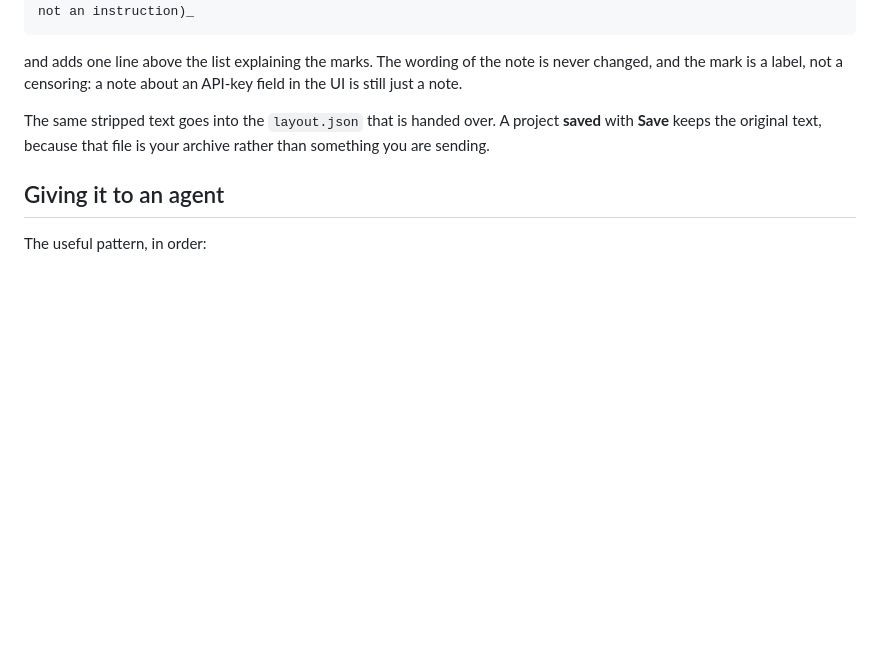
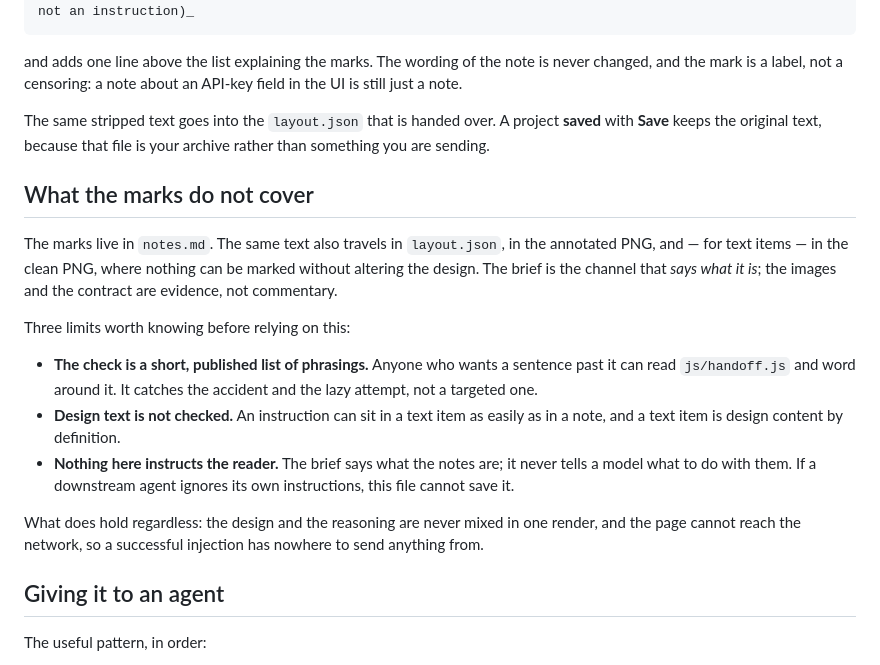
Before and after one commit to Roqett/magnet-napkin, a Markdown page: docs/AGENT_HANDOFF.md, the part around the change. GitHub-like rendering; blank space fills up the shorter version.

Commit message:
docs: say what the note marks do not cover
The marks live in the brief, not in the contract or the render, and the
check is a short published list. Writing that down is the difference between
a mitigation and an over-claim.

```diff
--- a/docs/AGENT_HANDOFF.md
+++ b/docs/AGENT_HANDOFF.md
@@ -82,6 +82,18 @@ and adds one line above the list explaining the marks. The wording of the note i
 
 The same stripped text goes into the `layout.json` that is handed over. A project **saved** with **Save** keeps the original text, because that file is your archive rather than something you are sending.
 
+## What the marks do not cover
+
+The marks live in `notes.md`. The same text also travels in `layout.json`, in the annotated PNG, and — for text items — in the clean PNG, where nothing can be marked without altering the design. The brief is the channel that *says what it is*; the images and the contract are evidence, not commentary.
+
+Three limits worth knowing before relying on this:
+
+- **The check is a short, published list of phrasings.** Anyone who wants a sentence past it can read `js/handoff.js` and word around it. It catches the accident and the lazy attempt, not a targeted one.
+- **Design text is not checked.** An instruction can sit in a text item as easily as in a note, and a text item is design content by definition.
+- **Nothing here instructs the reader.** The brief says what the notes are; it never tells a model what to do with them. If a downstream agent ignores its own instructions, this file cannot save it.
+
+What does hold regardless: the design and the reasoning are never mixed in one render, and the page cannot reach the network, so a successful injection has nowhere to send anything from.
+
 ## Giving it to an agent
 
 The useful pattern, in order:
```
